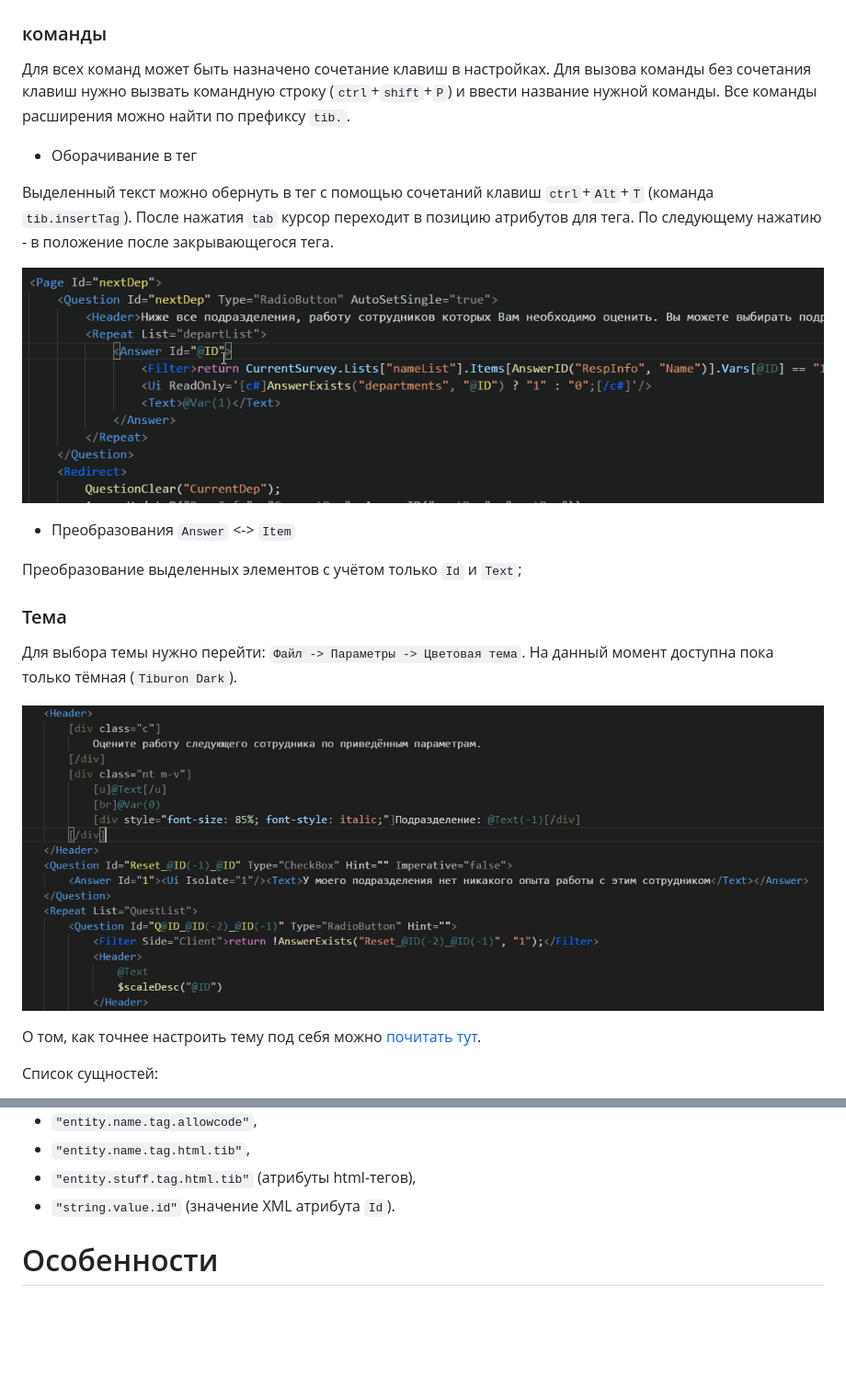
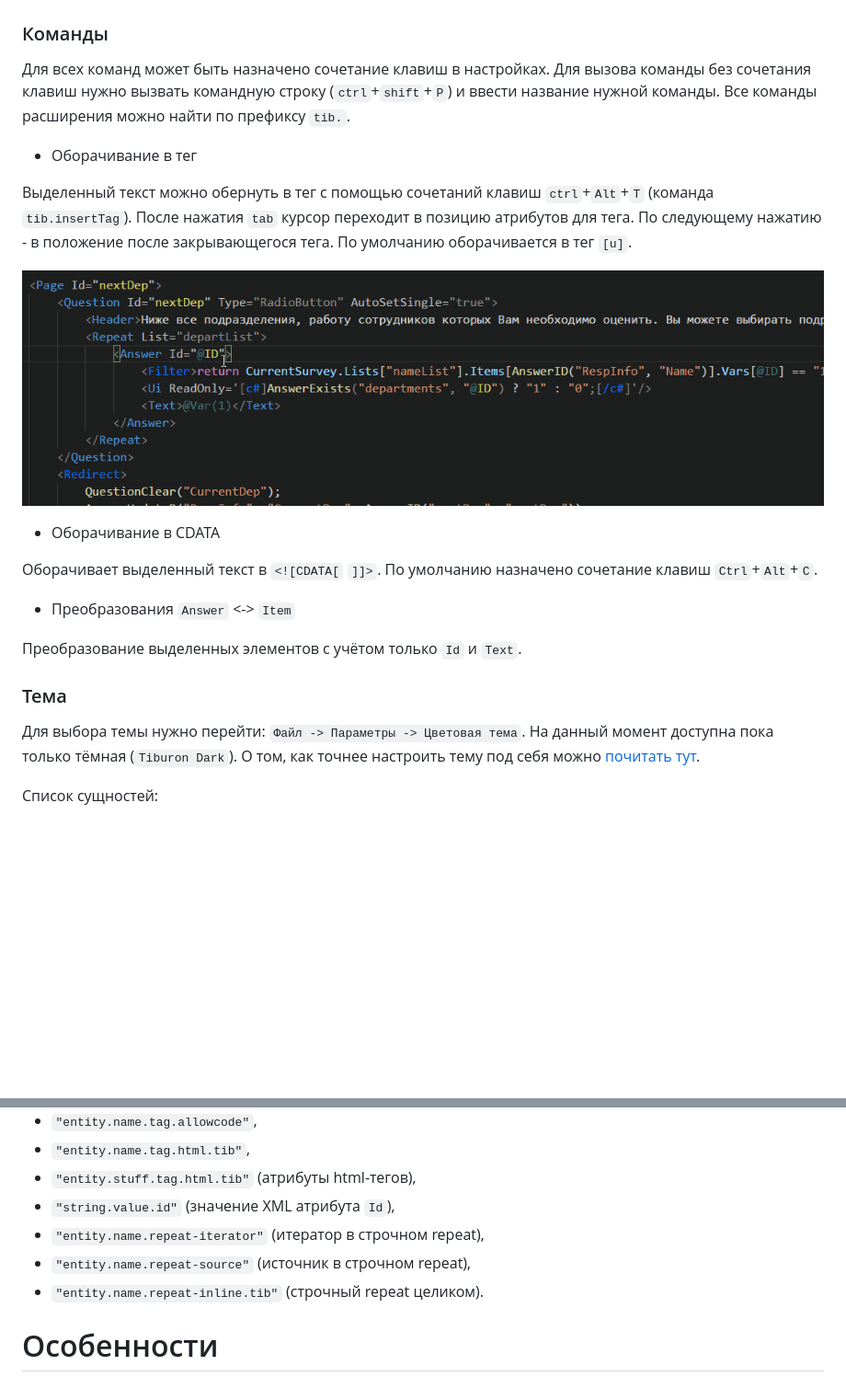
Before and after one commit to tiburon-research/vsc-xml-plugin, a Markdown page: README.md, 2 parts joined by grey strips. Shown at 92% size. GitHub-like rendering; pictures changed too: stuff/theme.jpg (deleted); blank space fills up the shorter version.

Commit message:
Readme и картинки

```diff
--- a/README.md
+++ b/README.md
@@ -116,7 +124,7 @@
 
 ![Image](https://github.com/tiburon-research/vsc-xml-plugin/blob/master/stuff/hovers.gif?raw=true)
 
-### команды
+### Команды
 
 Для всех команд может быть назначено сочетание клавиш в настройках.
 Для вызова команды без сочетания клавиш нужно вызвать командную строку (`ctrl`+`shift`+`P`) и ввести название нужной команды.
@@ -124,20 +132,22 @@
 
 * Оборачивание в тег
 
-Выделенный текст можно обернуть в тег с помощью сочетаний клавиш `ctrl`+`Alt`+`T` (команда `tib.insertTag`). После нажатия `tab` курсор переходит в позицию атрибутов для тега. По следующему нажатию - в положение после закрывающегося тега.
+Выделенный текст можно обернуть в тег с помощью сочетаний клавиш `ctrl`+`Alt`+`T` (команда `tib.insertTag`). После нажатия `tab` курсор переходит в позицию атрибутов для тега. По следующему нажатию - в положение после закрывающегося тега. По умолчанию оборачивается в тег `[u]`.
 
 ![Image](https://github.com/tiburon-research/vsc-xml-plugin/blob/master/stuff/tag.gif?raw=true)
 
+* Оборачивание в CDATA
+
+Оборачивает выделенный текст в `<![CDATA[` `]]>`. По умолчанию назначено сочетание клавиш `Ctrl`+`Alt`+`C`.
+
 * Преобразования `Answer` <-> `Item`
 
-Преобразование выделенных элементов с учётом только `Id` и `Text`;
+Преобразование выделенных элементов с учётом только `Id` и `Text`.
+
 
 ### Тема
 
 Для выбора темы нужно перейти: `Файл -> Параметры -> Цветовая тема`. На данный момент доступна пока только тёмная (`Tiburon Dark`).
-
-![Image](https://github.com/tiburon-research/vsc-xml-plugin/blob/master/stuff/theme.jpg?raw=true)
-
 О том, как точнее настроить тему под себя можно [почитать тут](https://code.visualstudio.com/docs/getstarted/themes#_customize-a-color-theme).
 
 Список сущностей:
@@ -155,7 +165,10 @@
 - `"entity.name.tag.allowcode"`,
 - `"entity.name.tag.html.tib"`,
 - `"entity.stuff.tag.html.tib"` (атрибуты html-тегов),
-- `"string.value.id"` (значение XML атрибута `Id`).
+- `"string.value.id"` (значение XML атрибута `Id`),
+- `"entity.name.repeat-iterator"` (итератор в строчном repeat),
+- `"entity.name.repeat-source"` (источник в строчном repeat),
+- `"entity.name.repeat-inline.tib"` (строчный repeat целиком).
 
 
 # Особенности
```
Also changed, not shown: other parts of README.md (+9 -1 lines), stuff/html-indent.gif (added), stuff/new-repeat.gif (added), stuff/quota.gif (added).
